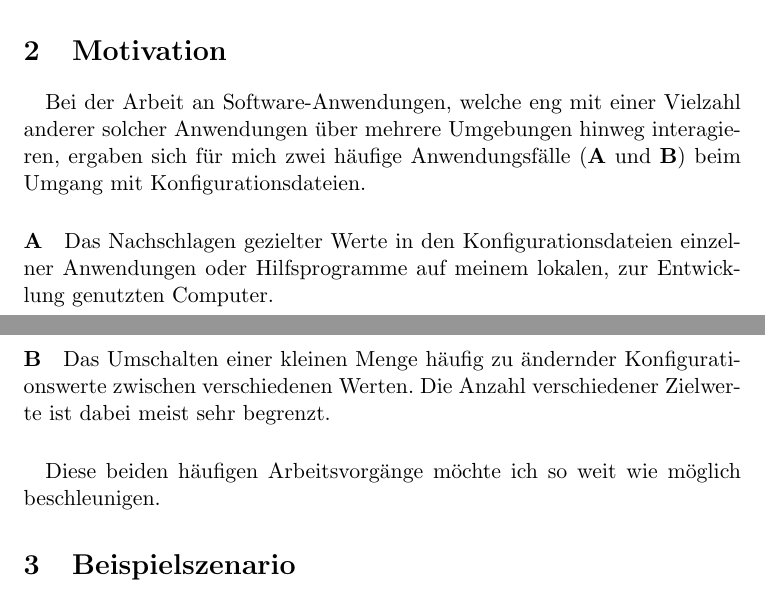
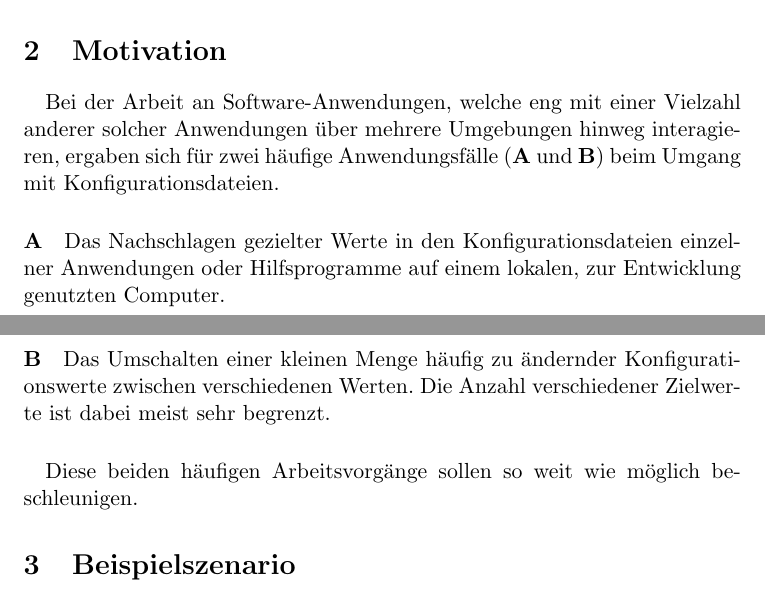
Before and after one commit to AndreiUlmeyda/terminal-config-manager, a LaTeX document (doc/projektantrag.tex): two parts of pages 2 and 3 of 5, joined at a grey line, cut so that both start at the same text. Compiled offline with pdfLaTeX.

Commit message:
Update projektantrag.tex

```diff
--- a/doc/projektantrag.tex
+++ b/doc/projektantrag.tex
@@ -36,18 +36,18 @@ fertigen Produkts zu erfolgen hat.
 \paragraph{}
 Bei der Arbeit an Software-Anwendungen, welche eng mit einer Vielzahl anderer
 solcher Anwendungen über mehrere Umgebungen hinweg interagieren, ergaben sich
-für mich zwei häufige Anwendungsfälle (\textbf{A} und \textbf{B}) beim Umgang mit
+für zwei häufige Anwendungsfälle (\textbf{A} und \textbf{B}) beim Umgang mit
 Konfigurationsdateien.
 \paragraph{A}
 Das Nachschlagen gezielter Werte in den Konfigurationsdateien
-einzelner Anwendungen oder Hilfsprogramme auf meinem lokalen, zur Entwicklung
+einzelner Anwendungen oder Hilfsprogramme auf einem lokalen, zur Entwicklung
 genutzten Computer.
 \paragraph{B}
 Das Umschalten einer kleinen Menge häufig zu ändernder Konfigurationswerte
 zwischen verschiedenen Werten. Die Anzahl verschiedener Zielwerte ist dabei
 meist sehr begrenzt.
 \paragraph{}
-Diese beiden häufigen Arbeitsvorgänge möchte ich so weit wie möglich beschleunigen.
+Diese beiden häufigen Arbeitsvorgänge sollen so weit wie möglich beschleunigen.
 
 \section{Beispielszenario}
 In der Continuous Integration (CI) - Pipeline einer zentralen Anwendung schlagen
```
